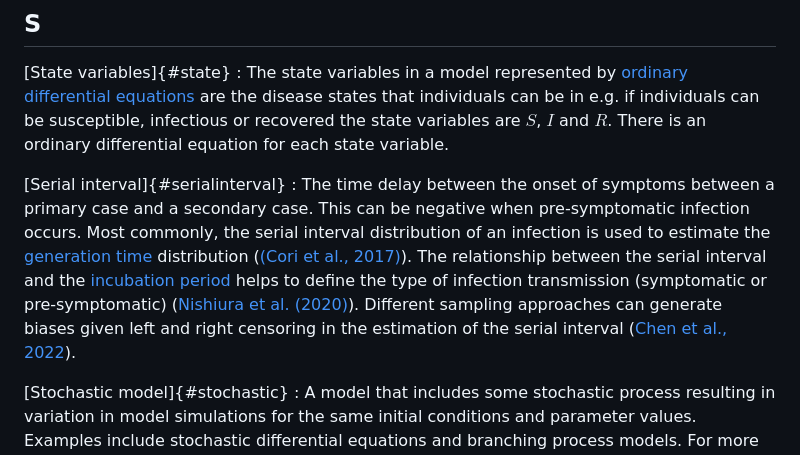
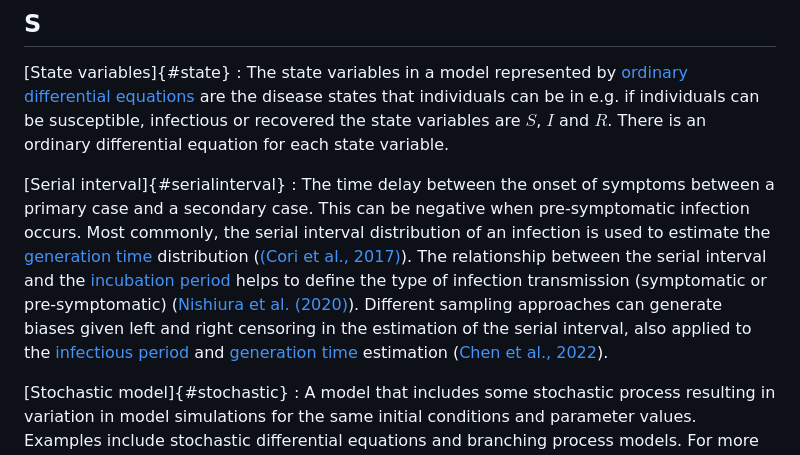
Before and after one commit to epiverse-trace/tutorials-middle, a Markdown page: learners/reference.md, the part around the change. GitHub-like rendering.

Commit message:
add distributions affected by censoring

```diff
--- a/learners/reference.md
+++ b/learners/reference.md
@@ -120,7 +120,7 @@ This can be different to the [incubation period](#incubation) as shown in Figure
 : The time delay between the onset of symptoms between a primary case and a secondary case.
 This can be negative when pre-symptomatic infection occurs.
 Most commonly, the serial interval distribution of an infection is used to estimate the [generation time](#generationtime) distribution ([(Cori et al., 2017)](https://royalsocietypublishing.org/doi/10.1098/rstb.2016.0371)).
-The relationship between the serial interval and the [incubation period](#incubation) helps to define the type of infection transmission (symptomatic or pre-symptomatic) ([Nishiura et al. (2020)](https://www.ijidonline.com/article/S1201-9712(20)30119-3/fulltext#gr2)). Different sampling approaches can generate biases given left and right censoring in the estimation of the serial interval ([Chen et al., 2022](https://www.nature.com/articles/s41467-022-35496-8/figures/2)).
+The relationship between the serial interval and the [incubation period](#incubation) helps to define the type of infection transmission (symptomatic or pre-symptomatic) ([Nishiura et al. (2020)](https://www.ijidonline.com/article/S1201-9712(20)30119-3/fulltext#gr2)). Different sampling approaches can generate biases given left and right censoring in the estimation of the serial interval, also applied to the [infectious period](#infectiousness) and [generation time](#generationtime) estimation ([Chen et al., 2022](https://www.nature.com/articles/s41467-022-35496-8/figures/2)).
 
 [Stochastic model]{#stochastic}
 : A model that includes some stochastic process resulting in variation in model simulations for the same initial conditions and parameter values. Examples include stochastic differential equations and branching process models. For more detail see [Allen (2017)](https://doi.org/10.1016/j.idm.2017.03.001).
```
